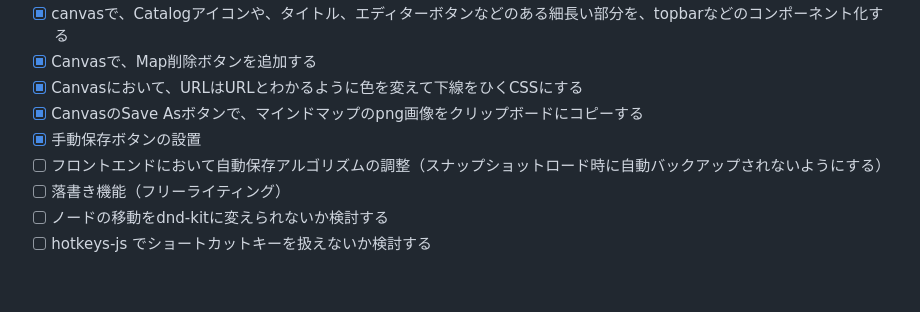
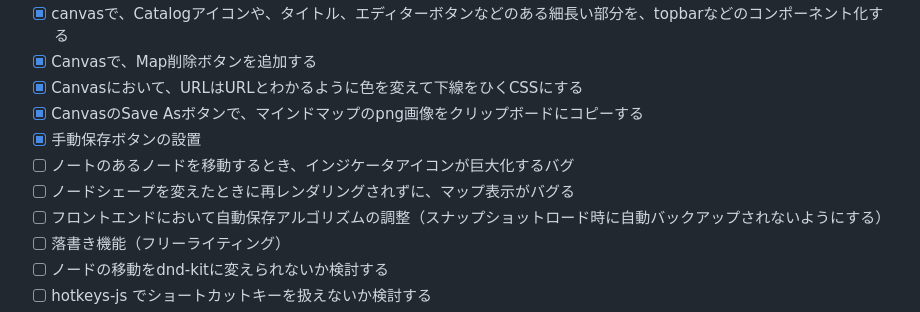
Before and after one commit to asano69/my-mind, a Markdown page: README.md, the part around the change. Rendered like a GitHub page; blank space fills up the shorter version.

Commit message:
README.md を更新

```diff
--- a/README.md
+++ b/README.md
@@ -54,6 +54,8 @@ The demo takes about 50 seconds to start.
 - [x] Canvasにおいて、URLはURLとわかるように色を変えて下線をひくCSSにする
 - [x] CanvasのSave Asボタンで、マインドマップのpng画像をクリップボードにコピーする
 - [x] 手動保存ボタンの設置
+- [ ] ノートのあるノードを移動するとき、インジケータアイコンが巨大化するバグ
+- [ ] ノードシェープを変えたときに再レンダリングされずに、マップ表示がバグる
 - [ ] フロントエンドにおいて自動保存アルゴリズムの調整（スナップショットロード時に自動バックアップされないようにする）
 - [ ] 落書き機能（フリーライティング）
 - [ ] ノードの移動をdnd-kitに変えられないか検討する
```
